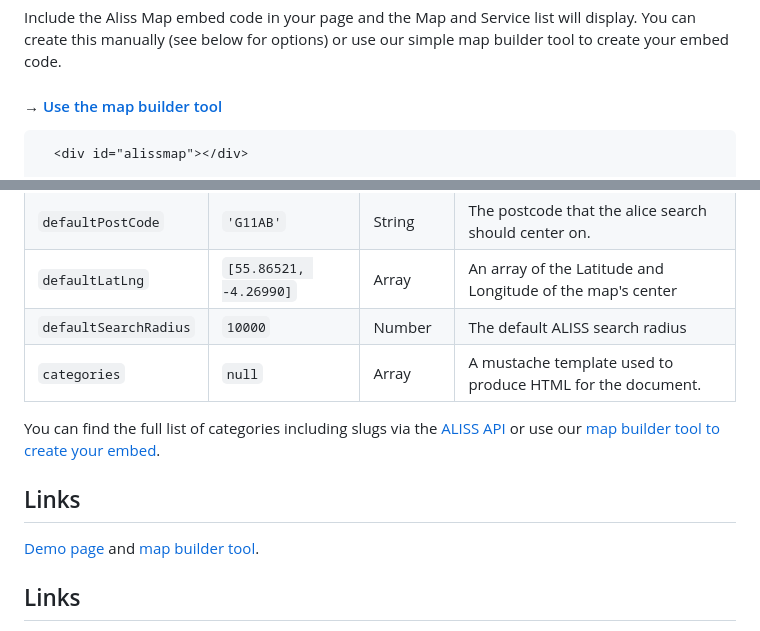
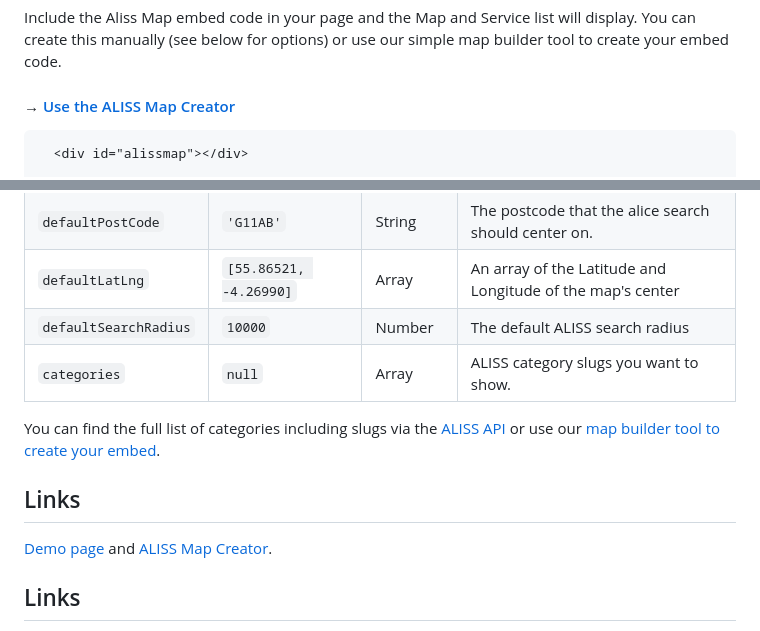
Before and after one commit to stuh/aliss-map, a Markdown page: README.md, 2 parts joined by grey strips. GitHub-like rendering.

Commit message:
updated read me with ALISS Map Creator

````diff
--- a/README.md
+++ b/README.md
@@ -7,7 +7,7 @@ aliss-map.js is a javascript plugin for anyone who wants to easily embed a map o
 ## Basic Usage
 Include the Aliss Map embed code in your page and the Map and Service list will display. You can create this manually (see below for options) or use our simple map builder tool to create your embed code.
 
-#### &rarr; [Use the map builder tool](https://66b4d3c4437cd415a2edf090--glittery-toffee-67851d.netlify.app/dist/index.html)
+#### &rarr; [Use the ALISS Map Creator](https://66b4d3c4437cd415a2edf090--glittery-toffee-67851d.netlify.app/dist/index.html)
 
 ```html
   <div id="alissmap"></div>
@@ -73,14 +73,14 @@ Here are the available options you can add to your alissMapConfig object:
 | `defaultPostCode` | `'G11AB'` | String | The postcode that the alice search should center on. |
 | `defaultLatLng` | `[55.86521, -4.26990]` | Array | An array of the Latitude and Longitude of the map's center |
 | `defaultSearchRadius` | `10000` | Number | The default ALISS search radius |
-| `categories` | `null` | Array | A mustache template used to produce HTML for the document. |
+| `categories` | `null` | Array | ALISS category slugs you want to show. |
 
 You can find the full list of categories including slugs via the [ALISS API](https://www.aliss.org/api/v4/categories/) or use our [map builder tool to create your embed](https://66b4d3c4437cd415a2edf090--glittery-toffee-67851d.netlify.app/dist/index.html).
 
 
 ## Links
 
-[Demo page](https://66b4d3c4437cd415a2edf090--glittery-toffee-67851d.netlify.app/demo/) and [map builder tool](https://66b4d3c4437cd415a2edf090--glittery-toffee-67851d.netlify.app/dist/index.html).
+[Demo page](https://66b4d3c4437cd415a2edf090--glittery-toffee-67851d.netlify.app/demo/) and [ALISS Map Creator](https://66b4d3c4437cd415a2edf090--glittery-toffee-67851d.netlify.app/dist/index.html).
 
 
 ## Links
````
